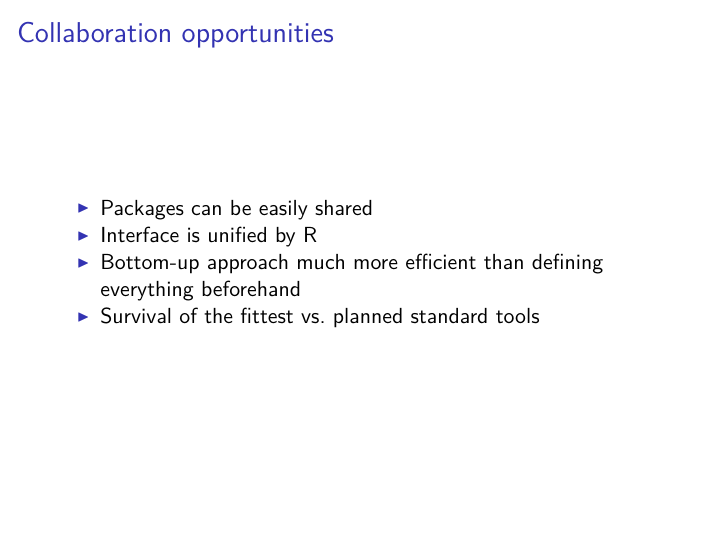
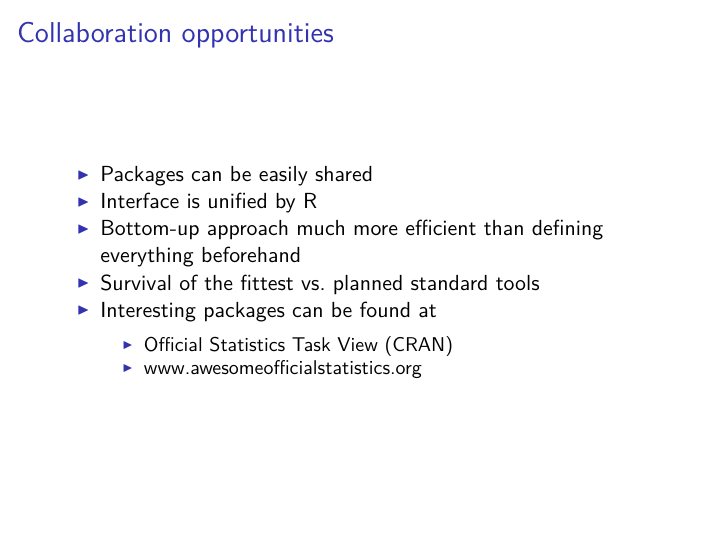
Before and after one commit to markvanderloo/uRos2017, an R Markdown document (talk/talk_alex_mark.Rmd): page 13 of 13. The pictures show the output file talk/talk_alex_mark.pdf that the author committed with the source.

Commit message:
added the task view and awesomelist

```diff
--- a/talk/talk_alex_mark.Rmd
+++ b/talk/talk_alex_mark.Rmd
@@ -110,3 +110,6 @@ linux currently exists in SN.
 - Interface is unified by R
 - Bottom-up approach much more efficient than defining everything beforehand
 - Survival of the fittest vs. planned standard tools
+- Interesting packages can be found at
+    - Official Statistics Task View (CRAN)
+    - [www.awesomeofficialstatistics.org](http://www.awesomeofficialstatistics.org)
```
Also changed, not shown: talk/talk_alex_mark.pdf.
